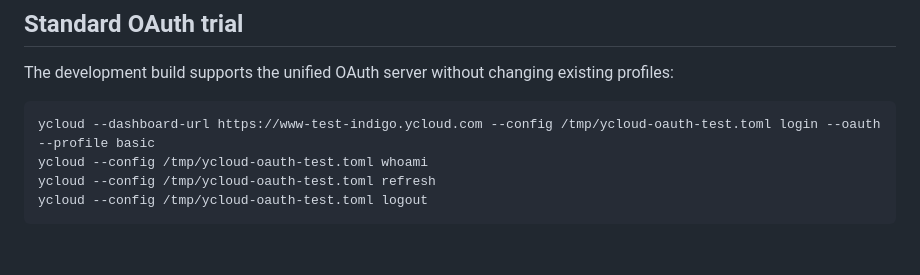
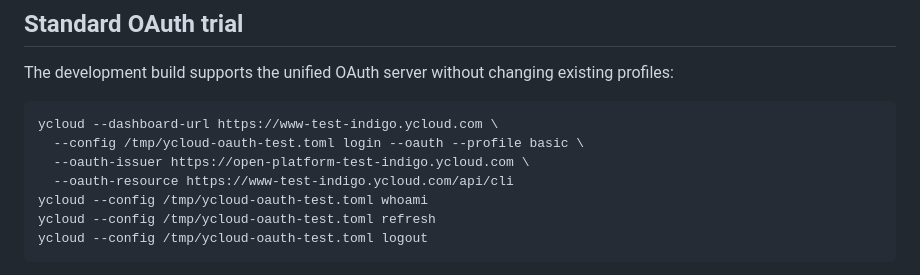
Before and after one commit to YCloud-Developers/ycloud-console-cli, a Markdown page: README.md, the part around the change. GitHub-like rendering; blank space fills up the shorter version.

Commit message:
docs(oauth): use separate issuer in CLI trial example

````diff
--- a/README.md
+++ b/README.md
@@ -30,7 +30,10 @@ Manual copy-paste authorization code input is still available with `ycloud login
 The development build supports the unified OAuth server without changing existing profiles:
 
 ```bash
-ycloud --dashboard-url https://www-test-indigo.ycloud.com --config /tmp/ycloud-oauth-test.toml login --oauth --profile basic
+ycloud --dashboard-url https://www-test-indigo.ycloud.com \
+  --config /tmp/ycloud-oauth-test.toml login --oauth --profile basic \
+  --oauth-issuer https://open-platform-test-indigo.ycloud.com \
+  --oauth-resource https://www-test-indigo.ycloud.com/api/cli
 ycloud --config /tmp/ycloud-oauth-test.toml whoami
 ycloud --config /tmp/ycloud-oauth-test.toml refresh
 ycloud --config /tmp/ycloud-oauth-test.toml logout
````
